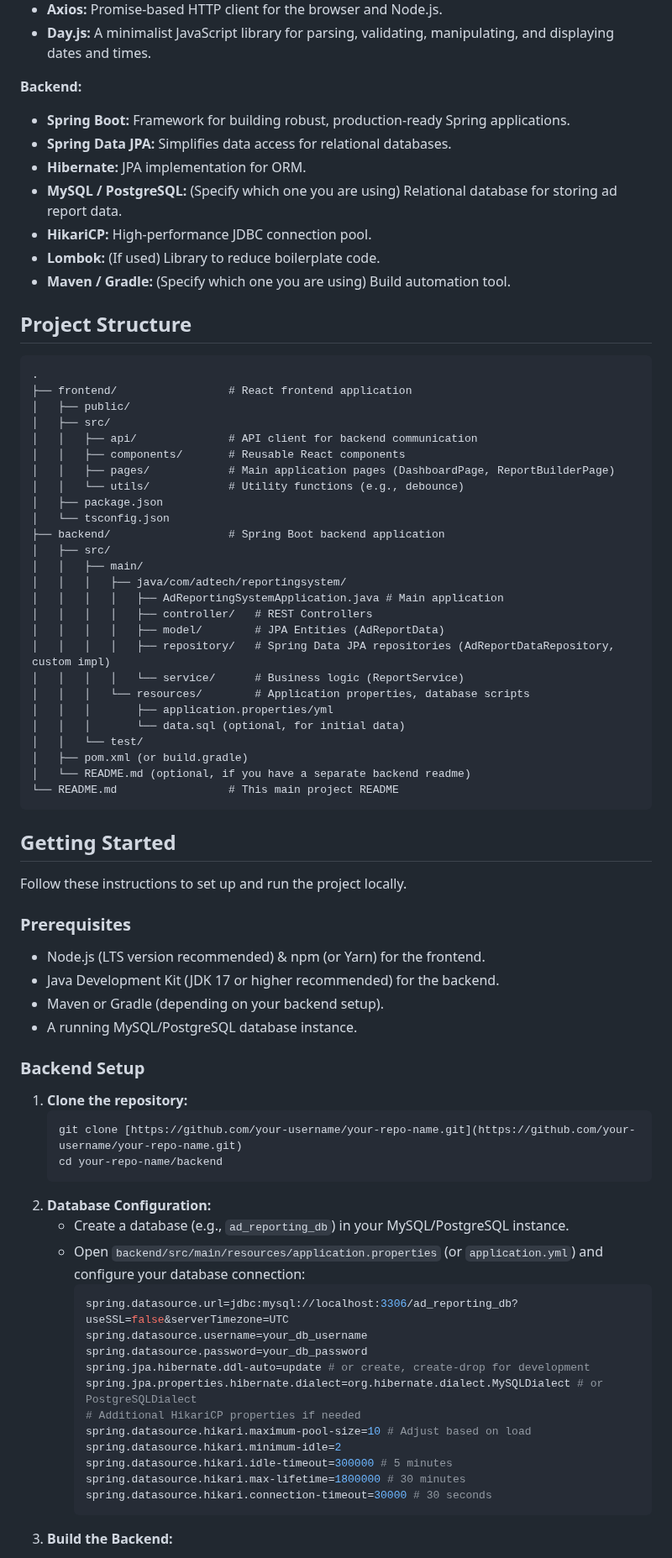
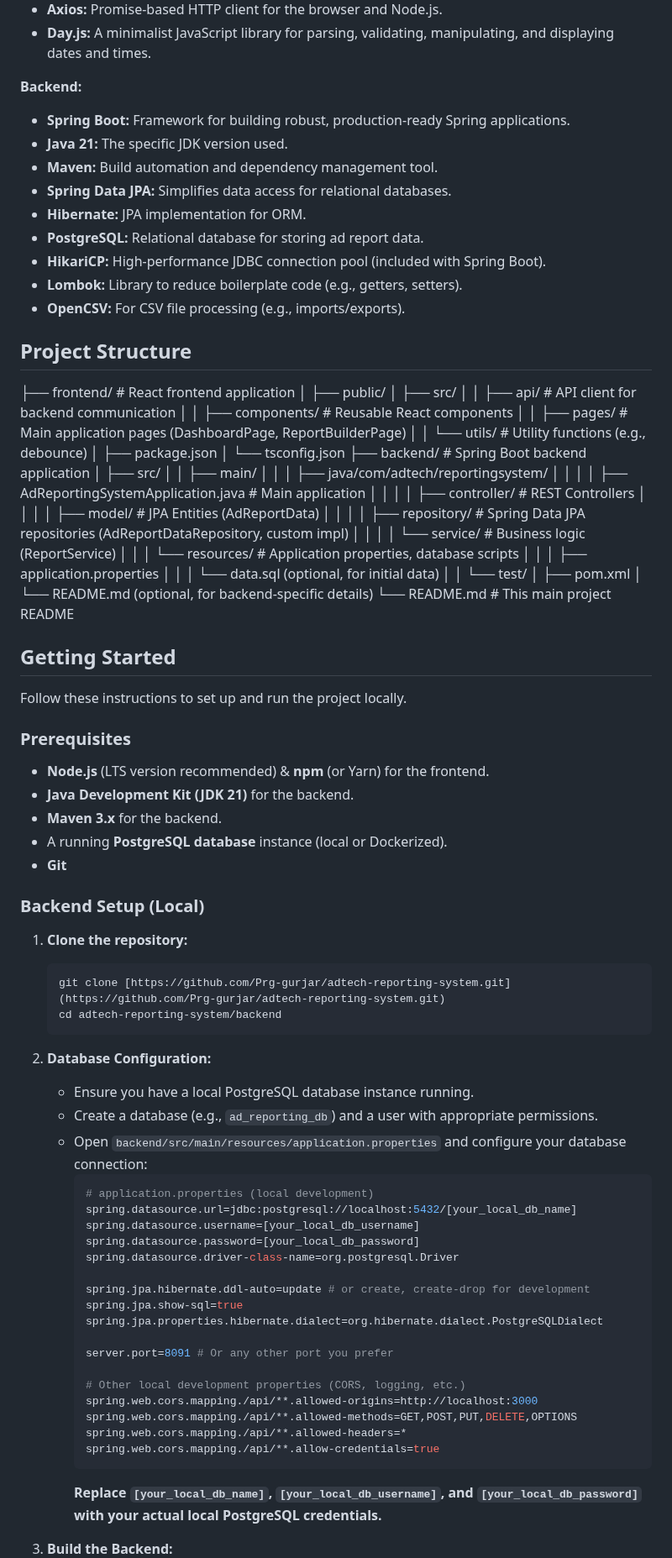
Before and after one commit to Prg-gurjar/adtech-reporting-system, a Markdown page: README.md, the part around one of its changes. Shown at 84% size. GitHub-like rendering.

````diff
--- a/README.md
+++ b/README.md
@@ -42,27 +48,28 @@ This project provides a comprehensive dashboard and reporting system for adverti
 
 **Backend:**
 * **Spring Boot:** Framework for building robust, production-ready Spring applications.
+* **Java 21:** The specific JDK version used.
+* **Maven:** Build automation and dependency management tool.
 * **Spring Data JPA:** Simplifies data access for relational databases.
 * **Hibernate:** JPA implementation for ORM.
-* **MySQL / PostgreSQL:** (Specify which one you are using) Relational database for storing ad report data.
-* **HikariCP:** High-performance JDBC connection pool.
-* **Lombok:** (If used) Library to reduce boilerplate code.
-* **Maven / Gradle:** (Specify which one you are using) Build automation tool.
+* **PostgreSQL:** Relational database for storing ad report data.
+* **HikariCP:** High-performance JDBC connection pool (included with Spring Boot).
+* **Lombok:** Library to reduce boilerplate code (e.g., getters, setters).
+* **OpenCSV:** For CSV file processing (e.g., imports/exports).
 
 ## Project Structure
 
-```
-.
-├── frontend/                 # React frontend application
+
+├── frontend/             # React frontend application
 │   ├── public/
 │   ├── src/
-│   │   ├── api/              # API client for backend communication
-│   │   ├── components/       # Reusable React components
-│   │   ├── pages/            # Main application pages (DashboardPage, ReportBuilderPage)
-│   │   └── utils/            # Utility functions (e.g., debounce)
+│   │   ├── api/          # API client for backend communication
+│   │   ├── components/   # Reusable React components
+│   │   ├── pages/        # Main application pages (DashboardPage, ReportBuilderPage)
+│   │   └── utils/        # Utility functions (e.g., debounce)
 │   ├── package.json
 │   └── tsconfig.json
-├── backend/                  # Spring Boot backend application
+├── backend/              # Spring Boot backend application
 │   ├── src/
 │   │   ├── main/
 │   │   │   ├── java/com/adtech/reportingsystem/
@@ -72,13 +79,13 @@ This project provides a comprehensive dashboard and reporting system for adverti
 │   │   │   │   ├── repository/   # Spring Data JPA repositories (AdReportDataRepository, custom impl)
 │   │   │   │   └── service/      # Business logic (ReportService)
 │   │   │   └── resources/        # Application properties, database scripts
-│   │   │       ├── application.properties/yml
+│   │   │       ├── application.properties
 │   │   │       └── data.sql (optional, for initial data)
 │   │   └── test/
-│   ├── pom.xml (or build.gradle)
-│   └── README.md (optional, if you have a separate backend readme)
-└── README.md                 # This main project README
-```
+│   ├── pom.xml
+│   └── README.md (optional, for backend-specific details)
+└── README.md             # This main project README
+
 
 ## Getting Started
 
@@ -86,32 +93,42 @@ Follow these instructions to set up and run the project locally.
 
 ### Prerequisites
 
-* Node.js (LTS version recommended) & npm (or Yarn) for the frontend.
-* Java Development Kit (JDK 17 or higher recommended) for the backend.
-* Maven or Gradle (depending on your backend setup).
-* A running MySQL/PostgreSQL database instance.
+* **Node.js** (LTS version recommended) & **npm** (or Yarn) for the frontend.
+* **Java Development Kit (JDK 21)** for the backend.
+* **Maven 3.x** for the backend.
+* A running **PostgreSQL database** instance (local or Dockerized).
+* **Git**
 
-### Backend Setup
+### Backend Setup (Local)
 
 1.  **Clone the repository:**
     ```bash
-    git clone [https://github.com/your-username/your-repo-name.git](https://github.com/your-username/your-repo-name.git)
-    cd your-repo-name/backend
+    git clone [https://github.com/Prg-gurjar/adtech-reporting-system.git](https://github.com/Prg-gurjar/adtech-reporting-system.git)
+    cd adtech-reporting-system/backend
     ```
 2.  **Database Configuration:**
-    * Create a database (e.g., `ad_reporting_db`) in your MySQL/PostgreSQL instance.
-    * Open `backend/src/main/resources/application.properties` (or `application.yml`) and configure your database connection:
+    * Ensure you have a local PostgreSQL database instance running.
+    * Create a database (e.g., `ad_reporting_db`) and a user with appropriate permissions.
+    * Open `backend/src/main/resources/application.properties` and configure your database connection:
         ```properties
-        spring.datasource.url=jdbc:mysql://localhost:3306/ad_reporting_db?useSSL=false&serverTimezone=UTC
-        spring.datasource.username=your_db_username
-        spring.datasource.password=your_db_password
+        # application.properties (local development)
+        spring.datasource.url=jdbc:postgresql://localhost:5432/[your_local_db_name]
+        spring.datasource.username=[your_local_db_username]
+        spring.datasource.password=[your_local_db_password]
+        spring.datasource.driver-class-name=org.postgresql.Driver
+
         spring.jpa.hibernate.ddl-auto=update # or create, create-drop for development
-        spring.jpa.properties.hibernate.dialect=org.hibernate.dialect.MySQLDialect # or PostgreSQLDialect
-        # Additional HikariCP properties if needed
-        spring.datasource.hikari.maximum-pool-size=10 # Adjust based on load
-        spring.datasource.hikari.minimum-idle=2
-        spring.datasource.hikari.idle-timeout=300000 # 5 minutes
-        spring.datasource.hikari.max-lifetime=1800000 # 30 minutes
-        spring.datasource.hikari.connection-timeout=30000 # 30 seconds
+        spring.jpa.show-sql=true
+        spring.jpa.properties.hibernate.dialect=org.hibernate.dialect.PostgreSQLDialect
+
+        server.port=8091 # Or any other port you prefer
+
+        # Other local development properties (CORS, logging, etc.)
+        spring.web.cors.mapping./api/**.allowed-origins=http://localhost:3000
+        spring.web.cors.mapping./api/**.allowed-methods=GET,POST,PUT,DELETE,OPTIONS
+        spring.web.cors.mapping./api/**.allowed-headers=*
+        spring.web.cors.mapping./api/**.allow-credentials=true
         ```
+        **Replace `[your_local_db_name]`, `[your_local_db_username]`, and `[your_local_db_password]` with your actual local PostgreSQL credentials.**
+
 3.  **Build the Backend:**
````
Also changed, not shown: other parts of README.md (+84 -85 lines).
